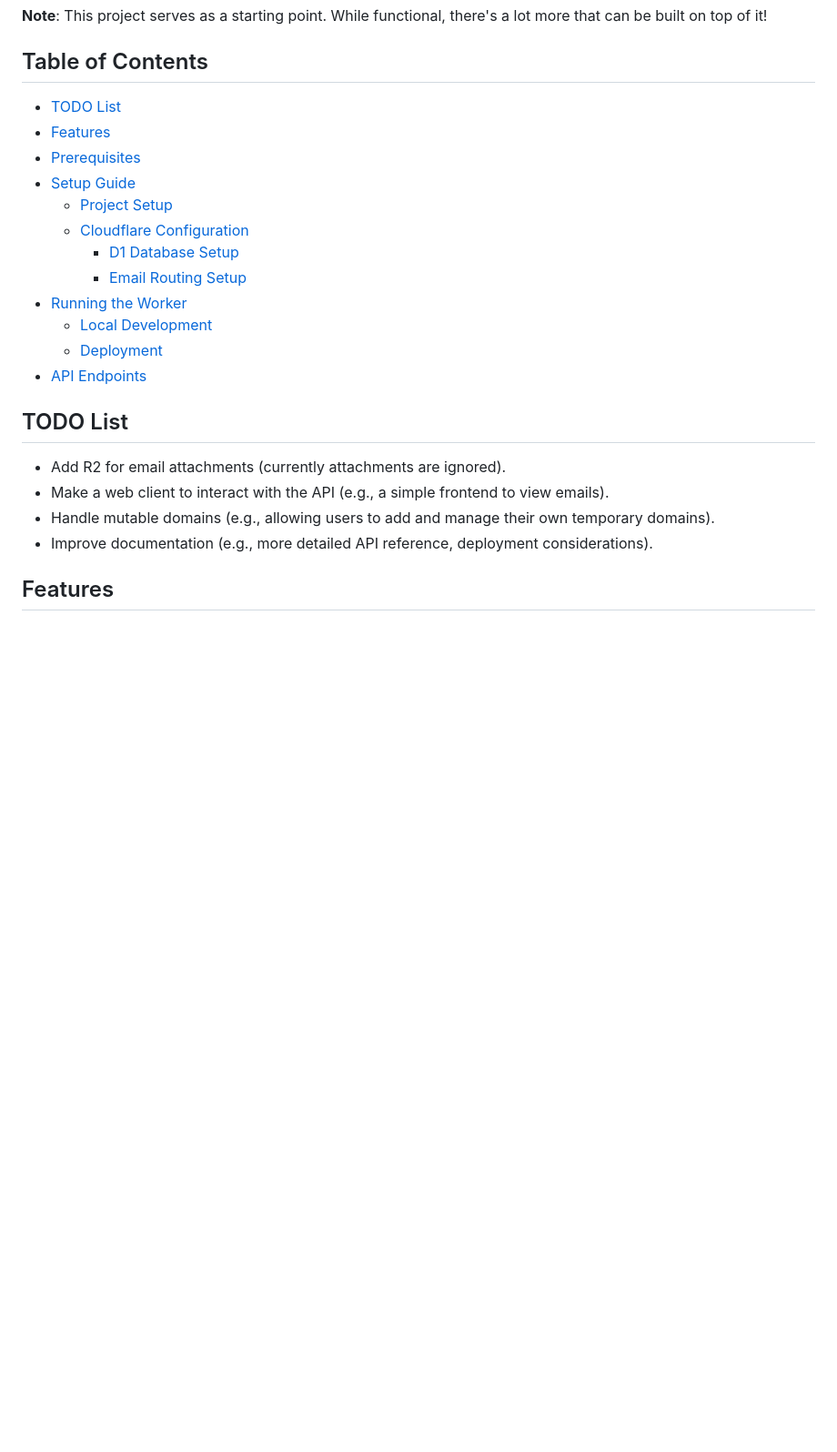
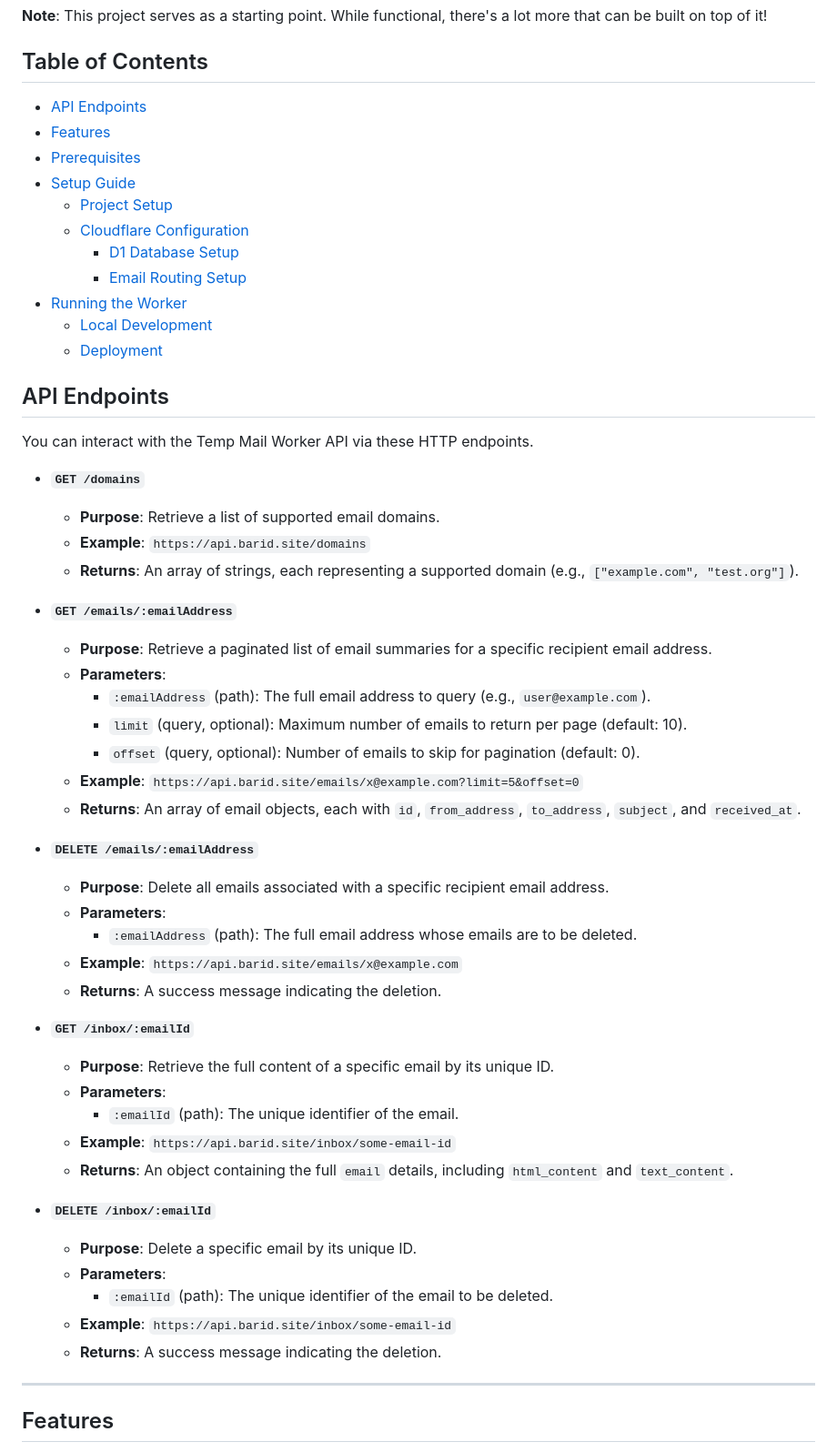
Before and after one commit to vwh/temp-mail, a Markdown page: README.md, the part around the change. Shown: that part at 91% size. Drawn GitHub-style; blank space fills up the shorter version.

Commit message:
docs: update readme

```diff
--- a/README.md
+++ b/README.md
@@ -6,7 +6,7 @@ Cloudflare Worker that acts as a temporary email inbox. It uses Hono for routing
 
 ## Table of Contents
 
-*   [TODO List](#todo-list)
+*   [API Endpoints](#api-endpoints)
 *   [Features](#features)
 *   [Prerequisites](#prerequisites)
 *   [Setup Guide](#setup-guide)
@@ -17,14 +17,47 @@ Cloudflare Worker that acts as a temporary email inbox. It uses Hono for routing
 *   [Running the Worker](#running-the-worker)
     *   [Local Development](#local-development)
     *   [Deployment](#deployment)
-*   [API Endpoints](#api-endpoints)
 
-## TODO List
+## API Endpoints
 
-*   Add R2 for email attachments (currently attachments are ignored).
-*   Make a web client to interact with the API (e.g., a simple frontend to view emails).
-*   Handle mutable domains (e.g., allowing users to add and manage their own temporary domains).
-*   Improve documentation (e.g., more detailed API reference, deployment considerations).
+You can interact with the Temp Mail Worker API via these HTTP endpoints.
+
+*   **`GET /domains`**
+    *   **Purpose**: Retrieve a list of supported email domains.
+    *   **Example**: `https://api.barid.site/domains`
+    *   **Returns**: An array of strings, each representing a supported domain (e.g., `["example.com", "test.org"]`).
+
+*   **`GET /emails/:emailAddress`**
+    *   **Purpose**: Retrieve a paginated list of email summaries for a specific recipient email address.
+    *   **Parameters**:
+        *   `:emailAddress` (path): The full email address to query (e.g., `user@example.com`).
+        *   `limit` (query, optional): Maximum number of emails to return per page (default: 10).
+        *   `offset` (query, optional): Number of emails to skip for pagination (default: 0).
+    *   **Example**: `https://api.barid.site/emails/x@example.com?limit=5&offset=0`
+    *   **Returns**: An array of email objects, each with `id`, `from_address`, `to_address`, `subject`, and `received_at`.
+
+*   **`DELETE /emails/:emailAddress`**
+    *   **Purpose**: Delete all emails associated with a specific recipient email address.
+    *   **Parameters**:
+        *   `:emailAddress` (path): The full email address whose emails are to be deleted.
+    *   **Example**: `https://api.barid.site/emails/x@example.com`
+    *   **Returns**: A success message indicating the deletion.
+
+*   **`GET /inbox/:emailId`**
+    *   **Purpose**: Retrieve the full content of a specific email by its unique ID.
+    *   **Parameters**:
+        *   `:emailId` (path): The unique identifier of the email.
+    *   **Example**: `https://api.barid.site/inbox/some-email-id`
+    *   **Returns**: An object containing the full `email` details, including `html_content` and `text_content`.
+
+*   **`DELETE /inbox/:emailId`**
+    *   **Purpose**: Delete a specific email by its unique ID.
+    *   **Parameters**:
+        *   `:emailId` (path): The unique identifier of the email to be deleted.
+    *   **Example**: `https://api.barid.site/inbox/some-email-id`
+    *   **Returns**: A success message indicating the deletion.
+
+---
 
 ## Features
 
```
